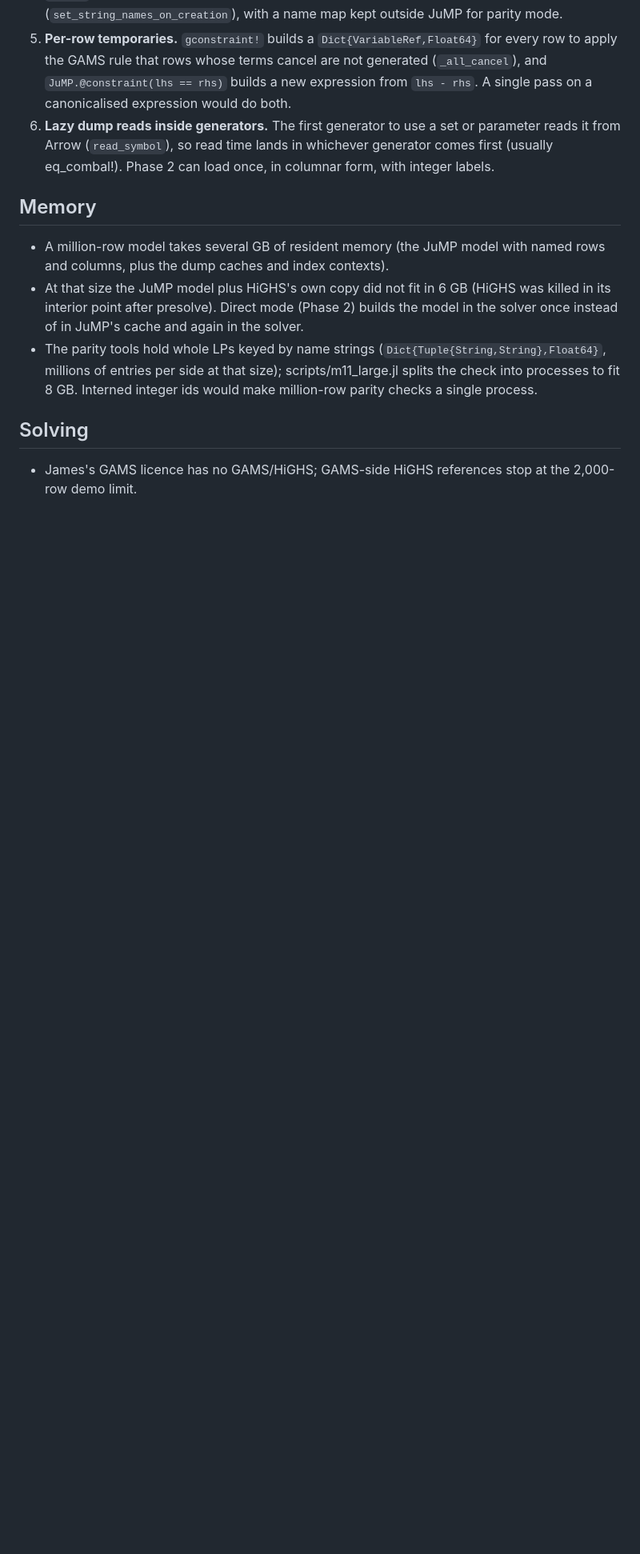
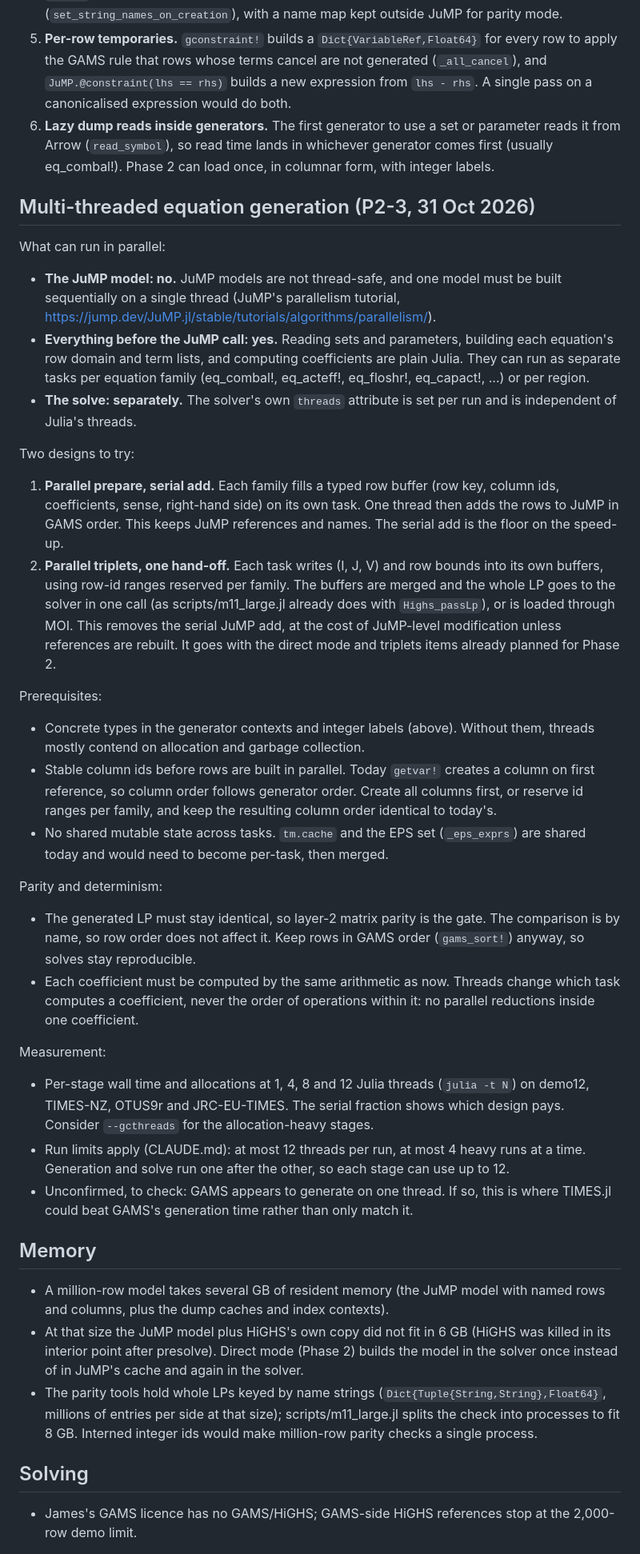
Before and after one commit to esma-ie/TIMESjl, a Markdown page: docs/phase2-notes.md, the part around one of its changes. Shown at 80% size. Rendered like a GitHub page; blank space fills up the shorter version.

Commit message:
docs/phase2-notes: add P2-3, multi-threaded equation generation
A JuMP model is built on one thread, so P2-3 records how to thread the
work around it: index construction and coefficient arithmetic per
equation family on separate tasks, then either a serial add to JuMP or
one triplet hand-off to the solver. Lists prerequisites (concrete types,
integer labels, stable column ids, no shared caches), parity and
determinism rules, and how to measure. Written on 31 Oct 2026 but never
merged (that session had no push access). Documentation only; no code
change.

Co-Authored-By: Claude Opus 5.5 <noreply@anthropic.com>
Claude-Session: https://claude.ai/code/session_01H7uxGYdMeJHjeQ3LkQqk5M

```diff
--- a/docs/phase2-notes.md
+++ b/docs/phase2-notes.md
@@ -63,6 +64,71 @@ Smaller, everywhere:
    or parameter reads it from Arrow (`read_symbol`), so read time lands in
    whichever generator comes first (usually eq_combal!). Phase 2 can load once, in columnar form, with integer labels.
 
+## Multi-threaded equation generation (P2-3, 31 Oct 2026)
+
+What can run in parallel:
+
+- **The JuMP model: no.** JuMP models are not thread-safe, and one model
+  must be built sequentially on a single thread (JuMP's parallelism
+  tutorial, https://jump.dev/JuMP.jl/stable/tutorials/algorithms/parallelism/).
+- **Everything before the JuMP call: yes.** Reading sets and parameters,
+  building each equation's row domain and term lists, and computing
+  coefficients are plain Julia. They can run as separate tasks per equation
+  family (eq_combal!, eq_acteff!, eq_floshr!, eq_capact!, ...) or per
+  region.
+- **The solve: separately.** The solver's own `threads` attribute is set per
+  run and is independent of Julia's threads.
+
+Two designs to try:
+
+1. **Parallel prepare, serial add.** Each family fills a typed row buffer
+   (row key, column ids, coefficients, sense, right-hand side) on its own
+   task. One thread then adds the rows to JuMP in GAMS order. This keeps
+   JuMP references and names. The serial add is the floor on the speed-up.
+2. **Parallel triplets, one hand-off.** Each task writes (I, J, V) and row
+   bounds into its own buffers, using row-id ranges reserved per family.
+   The buffers are merged and the whole LP goes to the solver in one call
+   (as scripts/m11_large.jl already does with `Highs_passLp`), or is loaded
+   through MOI. This removes the serial JuMP add, at the cost of JuMP-level
+   modification unless references are rebuilt. It goes with the direct
+   mode and triplets items already planned for Phase 2.
+
+Prerequisites:
+
+- Concrete types in the generator contexts and integer labels (above).
+  Without them, threads mostly contend on allocation and garbage
+  collection.
+- Stable column ids before rows are built in parallel. Today `getvar!`
+  creates a column on first reference, so column order follows generator
+  order. Create all columns first, or reserve id ranges per family, and
+  keep the resulting column order identical to today's.
+- No shared mutable state across tasks. `tm.cache` and the EPS set
+  (`_eps_exprs`) are shared today and would need to become per-task, then
+  merged.
+
+Parity and determinism:
+
+- The generated LP must stay identical, so layer-2 matrix parity is the
+  gate. The comparison is by name, so row order does not affect it.
+  Keep rows in GAMS order (`gams_sort!`) anyway, so solves stay
+  reproducible.
+- Each coefficient must be computed by the same arithmetic as now. Threads
+  change which task computes a coefficient, never the order of operations
+  within it: no parallel reductions inside one coefficient.
+
+Measurement:
+
+- Per-stage wall time and allocations at 1, 4, 8 and 12 Julia threads
+  (`julia -t N`) on demo12, TIMES-NZ, OTUS9r and JRC-EU-TIMES. The serial
+  fraction shows which design pays. Consider `--gcthreads` for the
+  allocation-heavy stages.
+- Run limits apply (CLAUDE.md): at most 12 threads per run, at most 4 heavy
+  runs at a time. Generation and solve run one after the other, so each
+  stage can use up to 12.
+- Unconfirmed, to check: GAMS appears to generate on one thread. If so, this
+  is where TIMES.jl could beat GAMS's generation time rather than only
+  match it.
+
 ## Memory
 
 - A million-row model takes several GB of resident memory (the JuMP model
```
Also changed, not shown: other parts of docs/phase2-notes.md (+1 -0 lines).
